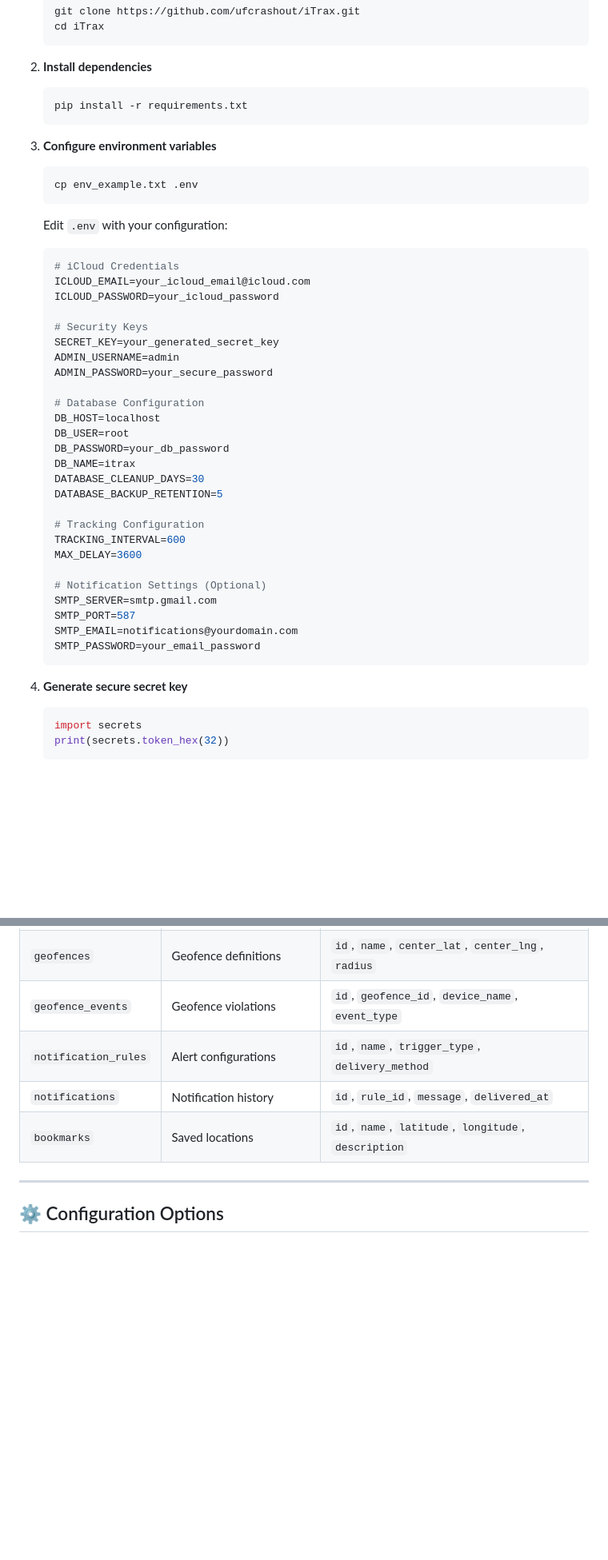
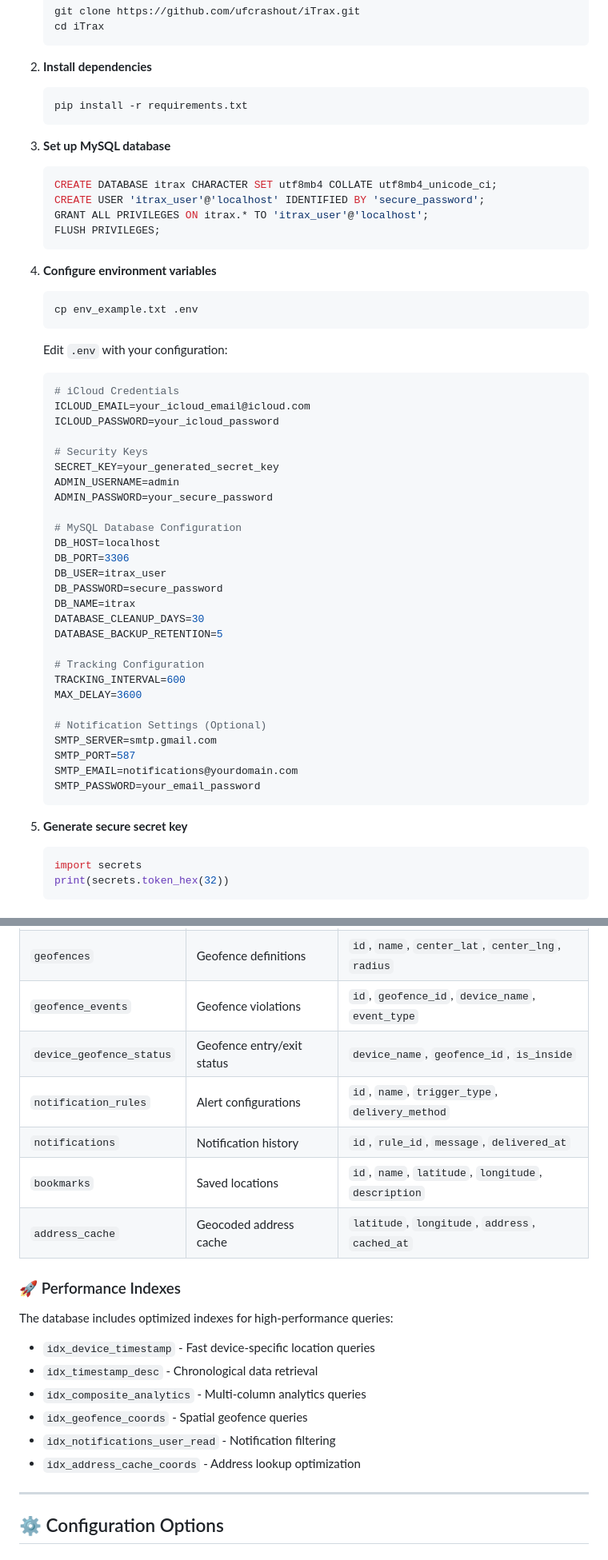
Before and after one commit to ufcrashout/iTrax, a Markdown page: README.md, 2 parts joined by grey strips. Shown: that part at 80% size. Rendered like a GitHub page; blank space fills up the shorter version.

````diff
--- a/README.md
+++ b/README.md
@@ -241,7 +266,15 @@ DEL  /api/users/<username> - Delete user
    pip install -r requirements.txt
    ```
 
-3. **Configure environment variables**
+3. **Set up MySQL database**
+   ```sql
+   CREATE DATABASE itrax CHARACTER SET utf8mb4 COLLATE utf8mb4_unicode_ci;
+   CREATE USER 'itrax_user'@'localhost' IDENTIFIED BY 'secure_password';
+   GRANT ALL PRIVILEGES ON itrax.* TO 'itrax_user'@'localhost';
+   FLUSH PRIVILEGES;
+   ```
+
+4. **Configure environment variables**
    ```bash
    cp env_example.txt .env
    ```
@@ -257,10 +290,11 @@ DEL  /api/users/<username> - Delete user
    ADMIN_USERNAME=admin
    ADMIN_PASSWORD=your_secure_password
 
-   # Database Configuration
+   # MySQL Database Configuration
    DB_HOST=localhost
-   DB_USER=root
-   DB_PASSWORD=your_db_password
+   DB_PORT=3306
+   DB_USER=itrax_user
+   DB_PASSWORD=secure_password
    DB_NAME=itrax
    DATABASE_CLEANUP_DAYS=30
    DATABASE_BACKUP_RETENTION=5
@@ -276,7 +310,7 @@ DEL  /api/users/<username> - Delete user
    SMTP_PASSWORD=your_email_password
    ```
 
-4. **Generate secure secret key**
+5. **Generate secure secret key**
    ```python
    import secrets
    print(secrets.token_hex(32))
@@ -363,9 +398,21 @@ python database_tools.py revoke-admin --username john        # Revoke admin
 | `logs` | Application logging | `id`, `level`, `message`, `timestamp`, `source` |
 | `geofences` | Geofence definitions | `id`, `name`, `center_lat`, `center_lng`, `radius` |
 | `geofence_events` | Geofence violations | `id`, `geofence_id`, `device_name`, `event_type` |
+| `device_geofence_status` | Geofence entry/exit status | `device_name`, `geofence_id`, `is_inside` |
 | `notification_rules` | Alert configurations | `id`, `name`, `trigger_type`, `delivery_method` |
 | `notifications` | Notification history | `id`, `rule_id`, `message`, `delivered_at` |
 | `bookmarks` | Saved locations | `id`, `name`, `latitude`, `longitude`, `description` |
+| `address_cache` | Geocoded address cache | `latitude`, `longitude`, `address`, `cached_at` |
+
+### 🚀 Performance Indexes
+
+The database includes optimized indexes for high-performance queries:
+- `idx_device_timestamp` - Fast device-specific location queries
+- `idx_timestamp_desc` - Chronological data retrieval
+- `idx_composite_analytics` - Multi-column analytics queries
+- `idx_geofence_coords` - Spatial geofence queries
+- `idx_notifications_user_read` - Notification filtering
+- `idx_address_cache_coords` - Address lookup optimization
 
 ---
 
````
Also changed, not shown: other parts of README.md (+105 -40 lines).
